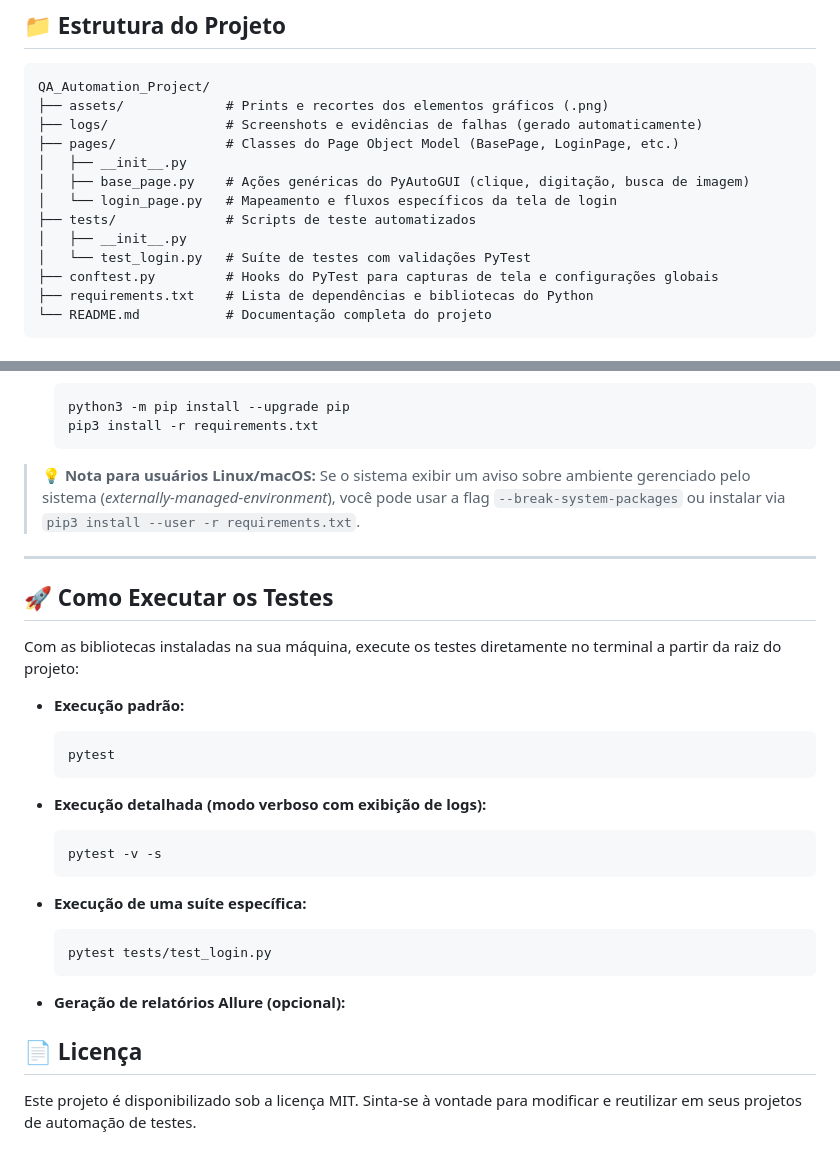
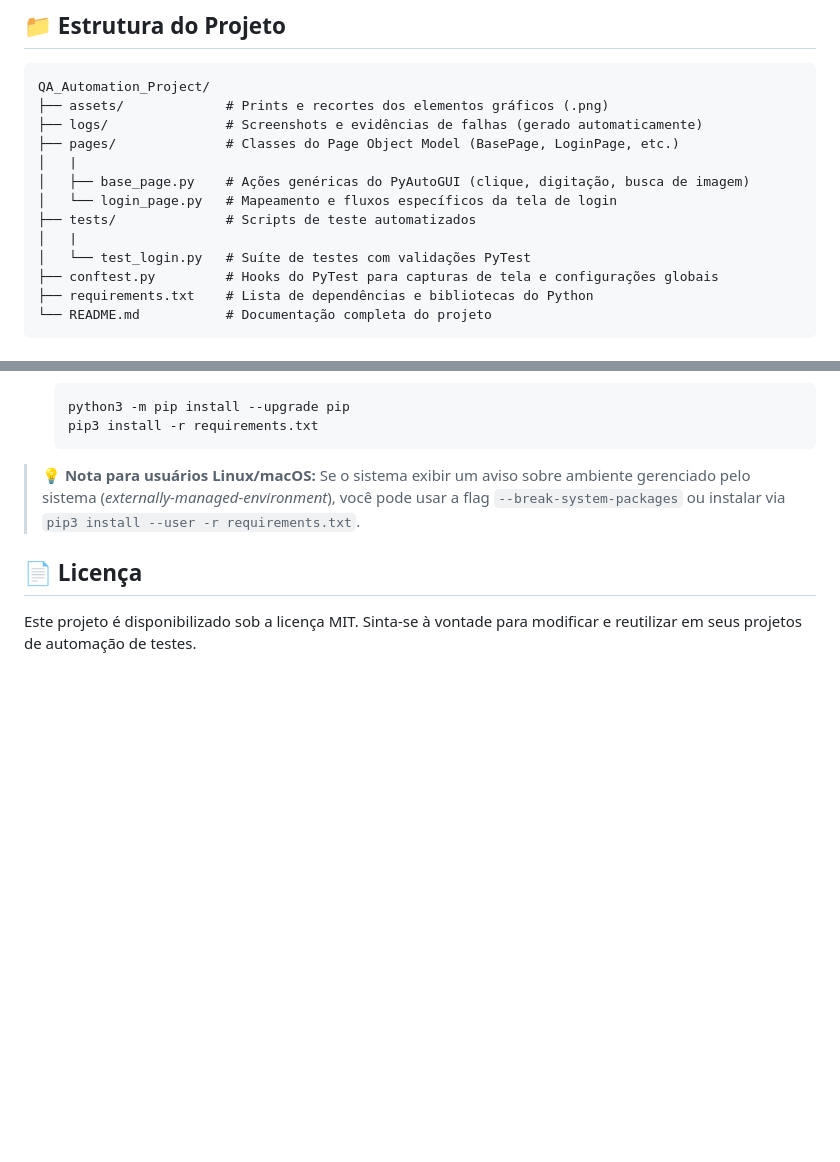
Before and after one commit to Robson-37/QA-Projeto_Automa-o-Python, a Markdown page: README.md, 2 parts joined by grey strips. Rendered like a GitHub page; blank space fills up the shorter version.

Commit message:
Update README.md
Atualização

````diff
--- a/README.md
+++ b/README.md
@@ -21,11 +21,11 @@ QA_Automation_Project/
 ├── assets/             # Prints e recortes dos elementos gráficos (.png)
 ├── logs/               # Screenshots e evidências de falhas (gerado automaticamente)
 ├── pages/              # Classes do Page Object Model (BasePage, LoginPage, etc.)
-│   ├── __init__.py
+│   |
 │   ├── base_page.py    # Ações genéricas do PyAutoGUI (clique, digitação, busca de imagem)
 │   └── login_page.py   # Mapeamento e fluxos específicos da tela de login
 ├── tests/              # Scripts de teste automatizados
-│   ├── __init__.py
+│   |
 │   └── test_login.py   # Suíte de testes com validações PyTest
 ├── conftest.py         # Hooks do PyTest para capturas de tela e configurações globais
 ├── requirements.txt    # Lista de dependências e bibliotecas do Python
@@ -76,31 +76,6 @@ Atualize o instalador de pacotes (`pip`) e instale as dependências diretamente
 
 > 💡 **Nota para usuários Linux/macOS:** Se o sistema exibir um aviso sobre ambiente gerenciado pelo sistema (*externally-managed-environment*), você pode usar a flag `--break-system-packages` ou instalar via `pip3 install --user -r requirements.txt`.
 
----
-
-## 🚀 Como Executar os Testes
-
-Com as bibliotecas instaladas na sua máquina, execute os testes diretamente no terminal a partir da raiz do projeto:
-
-- **Execução padrão:**
-  ```bash
-  pytest
-  ```
-
-- **Execução detalhada (modo verboso com exibição de logs):**
-  ```bash
-  pytest -v -s
-  ```
-
-- **Execução de uma suíte específica:**
-  ```bash
-  pytest tests/test_login.py
-  ```
-
-- **Geração de relatórios Allure (opcional):**
-
-
-
 ## 📄 Licença
 
 Este projeto é disponibilizado sob a licença MIT. Sinta-se à vontade para modificar e reutilizar em seus projetos de automação de testes.
````
